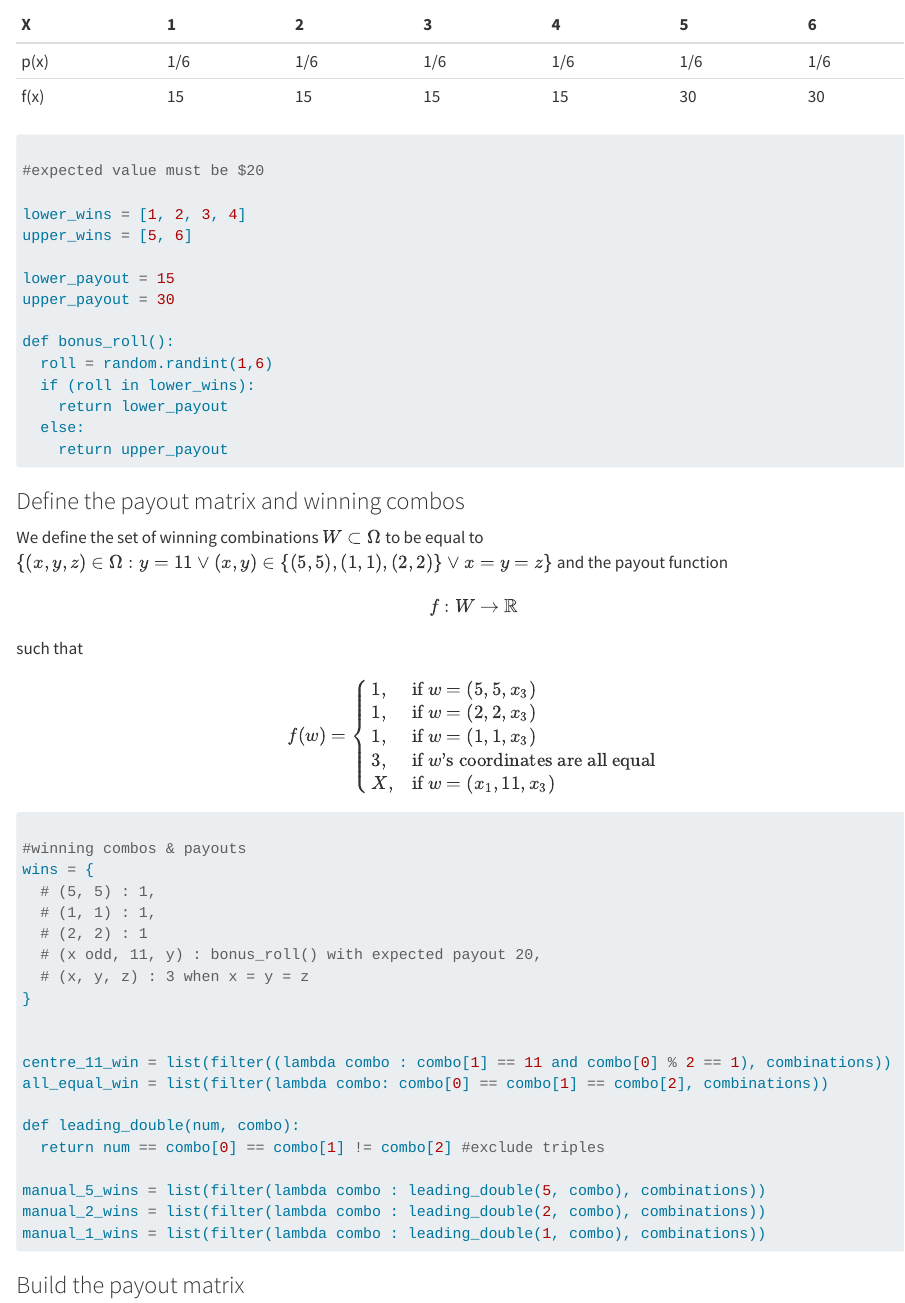
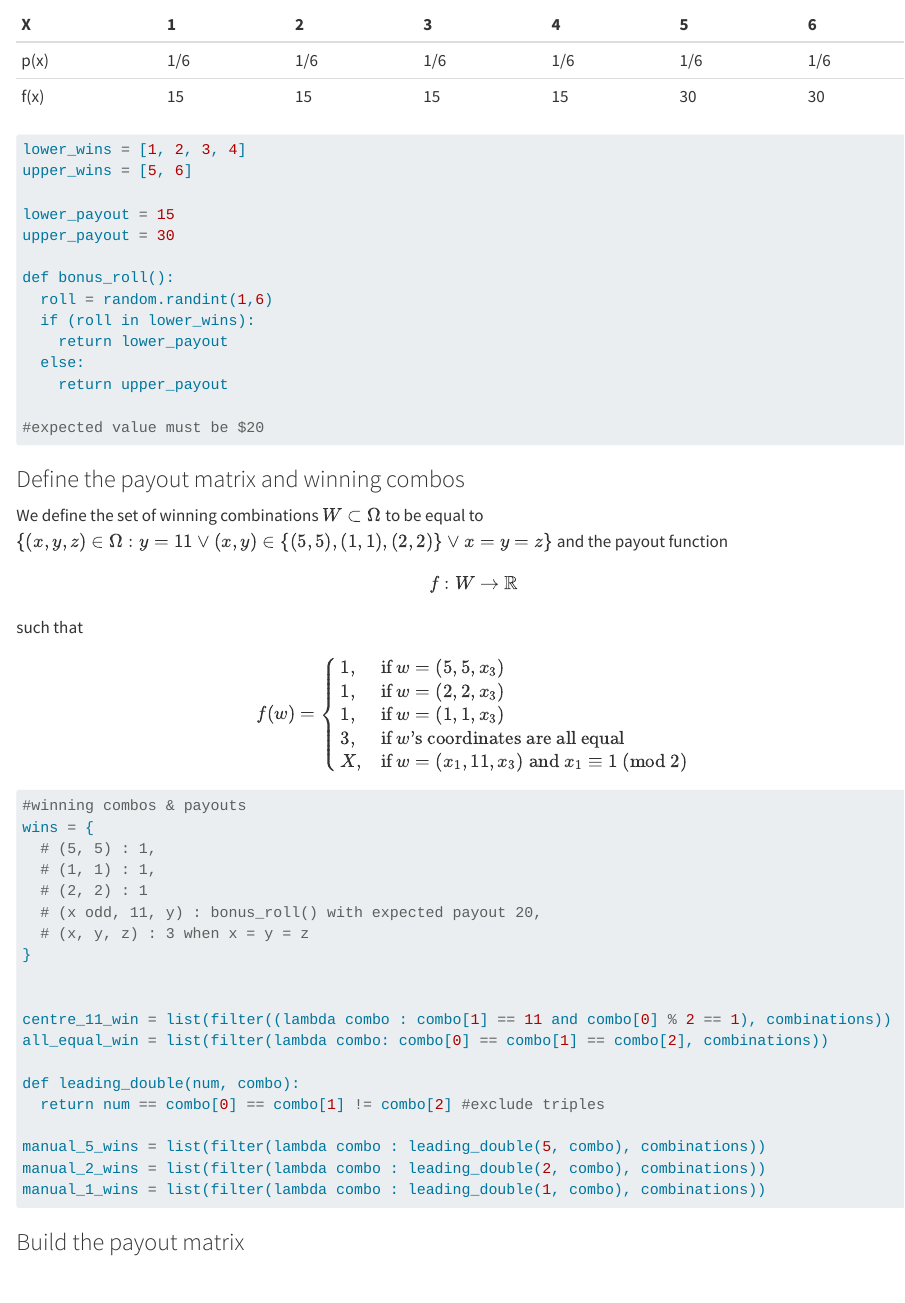
Before and after one commit to justinhnain/slot_game, a Quarto document (simulation.qmd): the page in a window 1100 px wide, from 820 px down before the commit and from 800 px down after it, so that both start at the same text. Rendered offline with R 4.5, knitr and Pandoc in place of Quarto, with nearby package versions; some code elsewhere in the file could not run offline; long lines of code are wrapped.

Commit message:
Correct piecewise function and clean spaces

````diff
--- a/simulation.qmd
+++ b/simulation.qmd
@@ -59,9 +58,6 @@ Markdown(tabulate(
 ```
 
 ```{python}
-
-#expected value must be $20
-
 lower_wins = [1, 2, 3, 4]
 upper_wins = [5, 6]
 
@@ -75,6 +71,7 @@ def bonus_roll():
   else:
     return upper_payout
 
+#expected value must be $20
 ```
 
 ### Define the payout matrix and winning combos
@@ -88,14 +85,12 @@ f(w) =
   1, & \text{if } w = (2,2,x_3) \\
 1, & \text{if } w = (1,1,x_3) \\
 3, & \text{if } w\text{'s coordinates are all equal}  \\
-X, & \text{if } w = (x_1, 11, x_3)
+X, & \text{if } w = (x_1, 11, x_3)\text{ and }x_1 \equiv 1\text{ (mod 2)}
 \end{cases}
 $$
 
 ```{python}
 #| output: false
-
-
 #winning combos & payouts
 wins = {
   # (5, 5) : 1,
````
Also changed, not shown: simulation.html, simulation_files/figure-html/unnamed-chunk-12-1.png (added), simulation.qmd (8 more changed lines).
